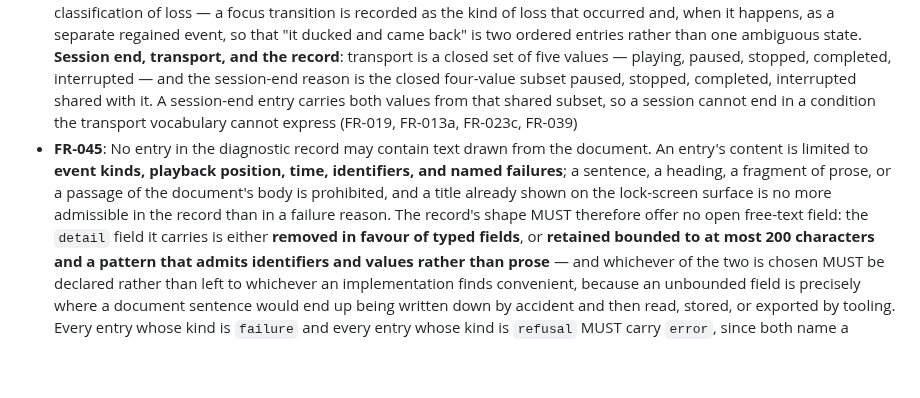
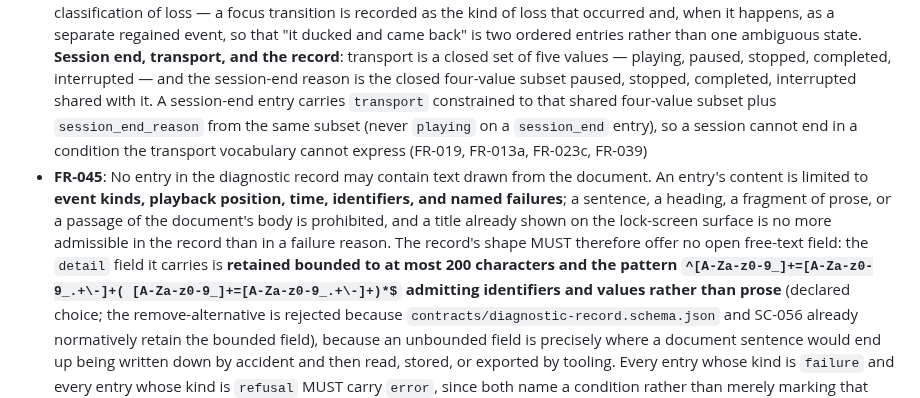
Before and after one commit to lfgranja/mdreader, a Markdown page: specs/001-android-media-shell/spec.md, the part around the change. Drawn GitHub-style; blank space fills up the shorter version.

Commit message:
docs(spec): declare detail retention and session_end domain
UND1: FR-045 Detail field choice declared as retained bounded
<=200 chars with identifier-pattern; remove-alternative rejected
to match schema and SC-056.
INC1: FR-044 session_end transport constrained to shared
closed-4, never playing on session_end entries.

```diff
--- a/specs/001-android-media-shell/spec.md
+++ b/specs/001-android-media-shell/spec.md
@@ -1078,17 +1078,14 @@ derived requirement exists only as prose.
   "it ducked and came back" is two ordered entries rather than one ambiguous state.
   **Session end, transport, and the record**: transport is a closed set of five values — playing, paused, stopped, completed,
   interrupted — and the session-end reason is the closed four-value subset paused, stopped, completed, interrupted shared with it.
-  A session-end entry carries both values from that shared subset, so a session cannot end in a condition the transport vocabulary cannot express
+  A session-end entry carries `transport` constrained to that shared four-value subset plus `session_end_reason` from the same subset (never `playing` on a `session_end` entry), so a session cannot end in a condition the transport vocabulary cannot express
   (FR-019, FR-013a, FR-023c, FR-039)
 - **FR-045**: No entry in the diagnostic record may contain text drawn from the document. An
   entry's content is limited to **event kinds, playback position, time, identifiers, and named
   failures**; a sentence, a heading, a fragment of prose, or a passage of the document's body
   is prohibited, and a title already shown on the lock-screen surface is no more admissible in
   the record than in a failure reason. The record's shape MUST therefore offer no open
-  free-text field: the `detail` field it carries is either **removed in favour of typed
-  fields**, or **retained bounded to at most 200 characters and a pattern that admits
-  identifiers and values rather than prose** — and whichever of the two is chosen MUST be
-  declared rather than left to whichever an implementation finds convenient, because an
+  free-text field: the `detail` field it carries is **retained bounded to at most 200 characters and the pattern `^[A-Za-z0-9_]+=[A-Za-z0-9_.+\-]+( [A-Za-z0-9_]+=[A-Za-z0-9_.+\-]+)*$` admitting identifiers and values rather than prose** (declared choice; the remove-alternative is rejected because `contracts/diagnostic-record.schema.json` and SC-056 already normatively retain the bounded field), because an
   unbounded field is precisely where a document sentence would end up being written down by
   accident and then read, stored, or exported by tooling. Every entry whose kind is `failure`
   and every entry whose kind is `refusal` MUST carry `error`, since both name a condition
```
